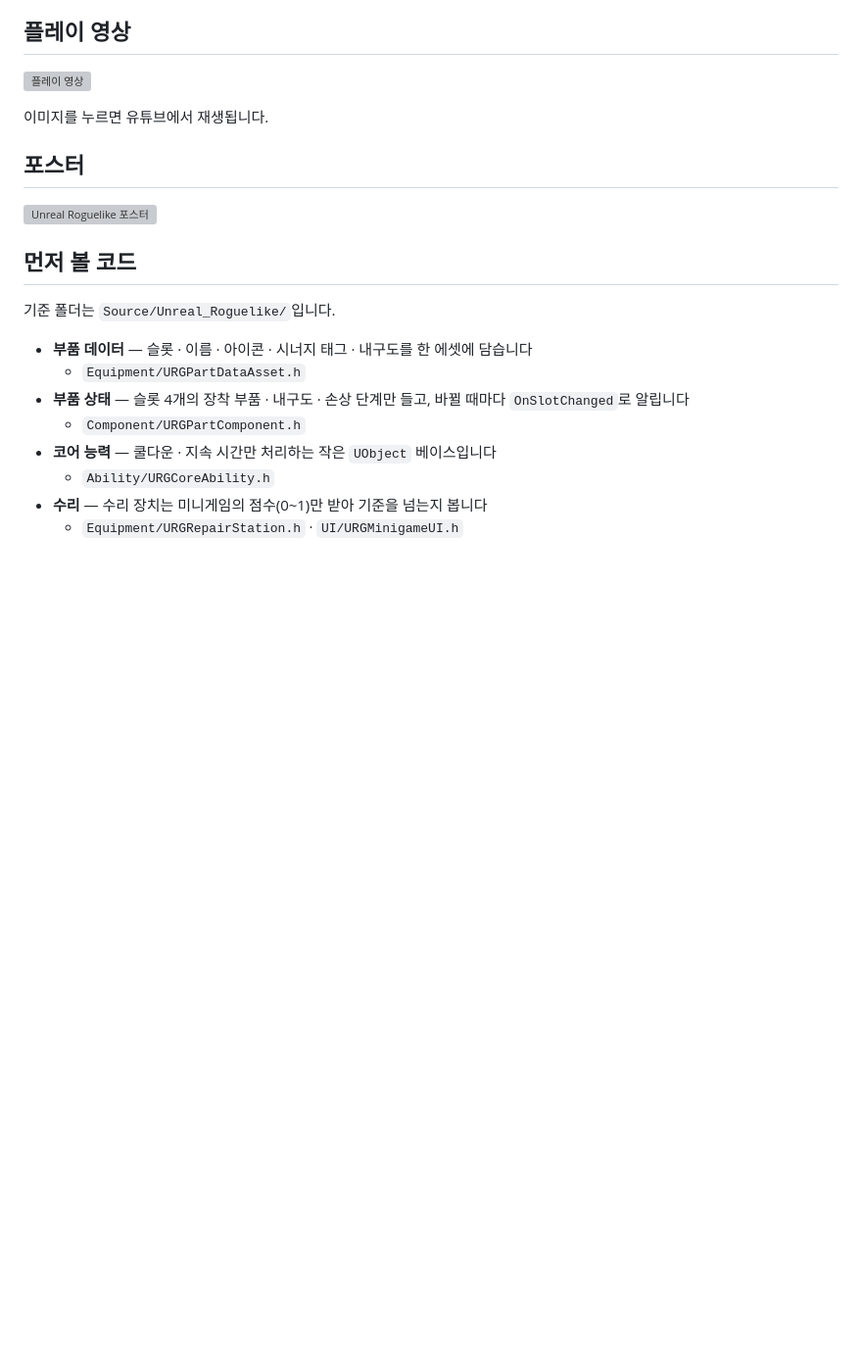
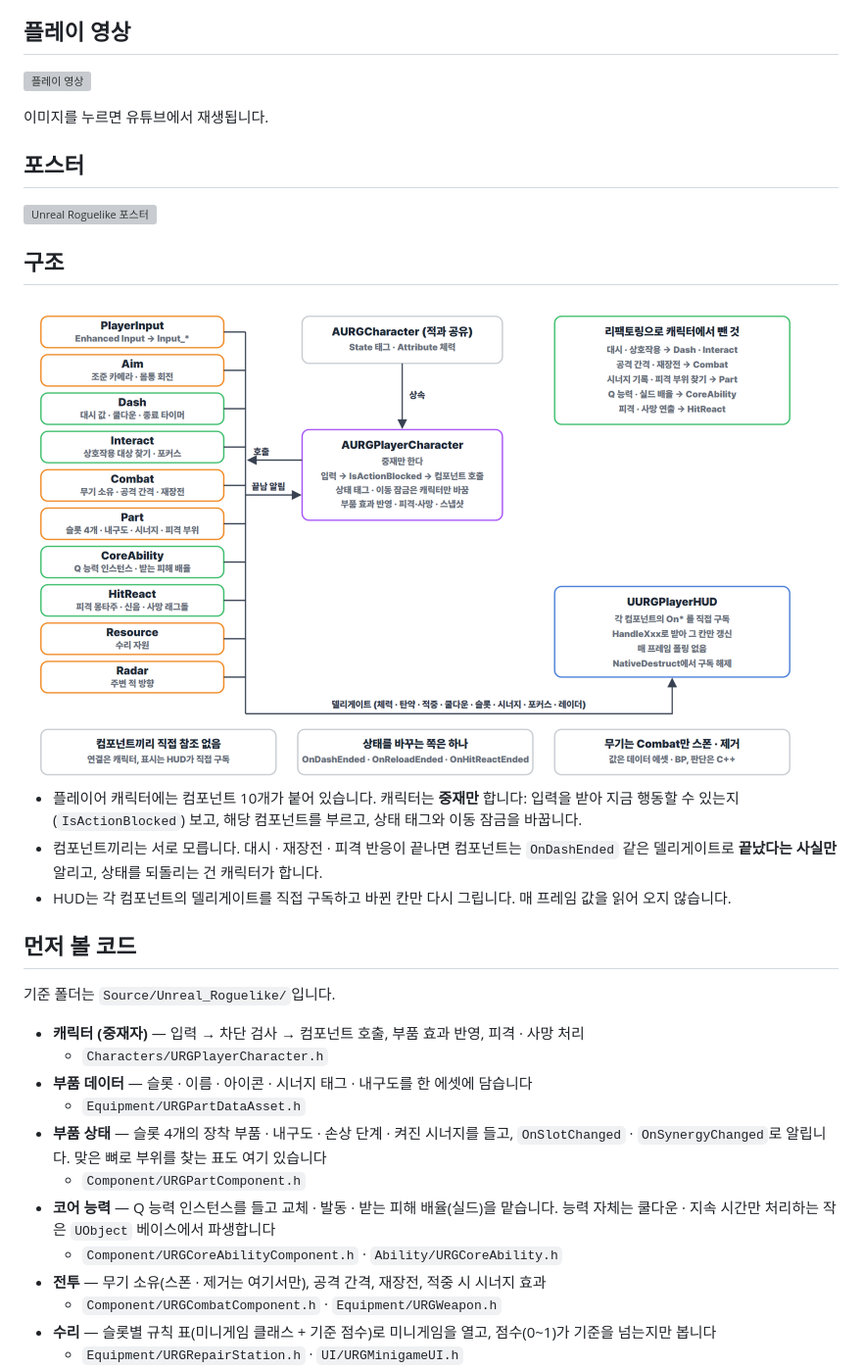
Before and after one commit to kim-jinho1/Unreal-Roguelike-OnlyCode, a Markdown page: README.md, the part around one of its changes. Shown at 98% size. Drawn GitHub-style; pictures changed too: Media/component_map.png (added); blank space fills up the shorter version; grey boxes are pictures that could not be loaded.

Commit message:
docs: Add structure diagram and refactor summary to README
Co-Authored-By: Claude Opus 5.5 <noreply@anthropic.com>

```diff
--- a/README.md
+++ b/README.md
@@ -21,15 +21,27 @@
 
 <img src="Media/poster.jpg" alt="Unreal Roguelike 포스터" width="600">
 
+## 구조
+
+<img src="Media/component_map.png" alt="플레이어 컴포넌트 구조" width="800">
+
+- 플레이어 캐릭터에는 컴포넌트 10개가 붙어 있습니다. 캐릭터는 **중재만** 합니다: 입력을 받아 지금 행동할 수 있는지(`IsActionBlocked`) 보고, 해당 컴포넌트를 부르고, 상태 태그와 이동 잠금을 바꿉니다.
+- 컴포넌트끼리는 서로 모릅니다. 대시 · 재장전 · 피격 반응이 끝나면 컴포넌트는 `OnDashEnded` 같은 델리게이트로 **끝났다는 사실만** 알리고, 상태를 되돌리는 건 캐릭터가 합니다.
+- HUD는 각 컴포넌트의 델리게이트를 직접 구독하고 바뀐 칸만 다시 그립니다. 매 프레임 값을 읽어 오지 않습니다.
+
 ## 먼저 볼 코드
 
 기준 폴더는 `Source/Unreal_Roguelike/`입니다.
 
+- **캐릭터 (중재자)** — 입력 → 차단 검사 → 컴포넌트 호출, 부품 효과 반영, 피격 · 사망 처리
+  - `Characters/URGPlayerCharacter.h`
 - **부품 데이터** — 슬롯 · 이름 · 아이콘 · 시너지 태그 · 내구도를 한 에셋에 담습니다
   - `Equipment/URGPartDataAsset.h`
-- **부품 상태** — 슬롯 4개의 장착 부품 · 내구도 · 손상 단계만 들고, 바뀔 때마다 `OnSlotChanged`로 알립니다
+- **부품 상태** — 슬롯 4개의 장착 부품 · 내구도 · 손상 단계 · 켜진 시너지를 들고, `OnSlotChanged` · `OnSynergyChanged`로 알립니다. 맞은 뼈로 부위를 찾는 표도 여기 있습니다
   - `Component/URGPartComponent.h`
-- **코어 능력** — 쿨다운 · 지속 시간만 처리하는 작은 `UObject` 베이스입니다
-  - `Ability/URGCoreAbility.h`
-- **수리** — 수리 장치는 미니게임의 점수(0~1)만 받아 기준을 넘는지 봅니다
+- **코어 능력** — Q 능력 인스턴스를 들고 교체 · 발동 · 받는 피해 배율(실드)을 맡습니다. 능력 자체는 쿨다운 · 지속 시간만 처리하는 작은 `UObject` 베이스에서 파생합니다
+  - `Component/URGCoreAbilityComponent.h` · `Ability/URGCoreAbility.h`
+- **전투** — 무기 소유(스폰 · 제거는 여기서만), 공격 간격, 재장전, 적중 시 시너지 효과
+  - `Component/URGCombatComponent.h` · `Equipment/URGWeapon.h`
+- **수리** — 슬롯별 규칙 표(미니게임 클래스 + 기준 점수)로 미니게임을 열고, 점수(0~1)가 기준을 넘는지만 봅니다
   - `Equipment/URGRepairStation.h` · `UI/URGMinigameUI.h`
```
Also changed, not shown: other parts of README.md (+20 -4 lines).
